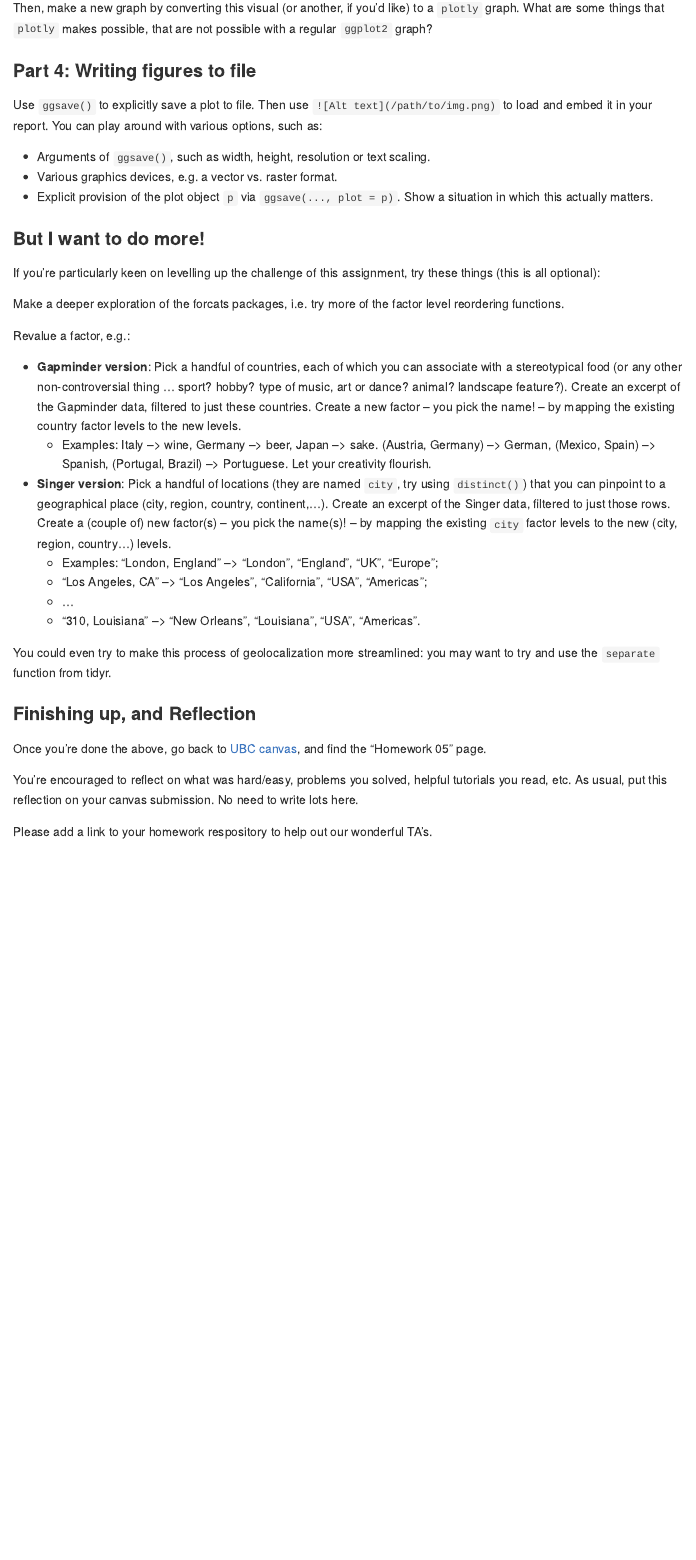
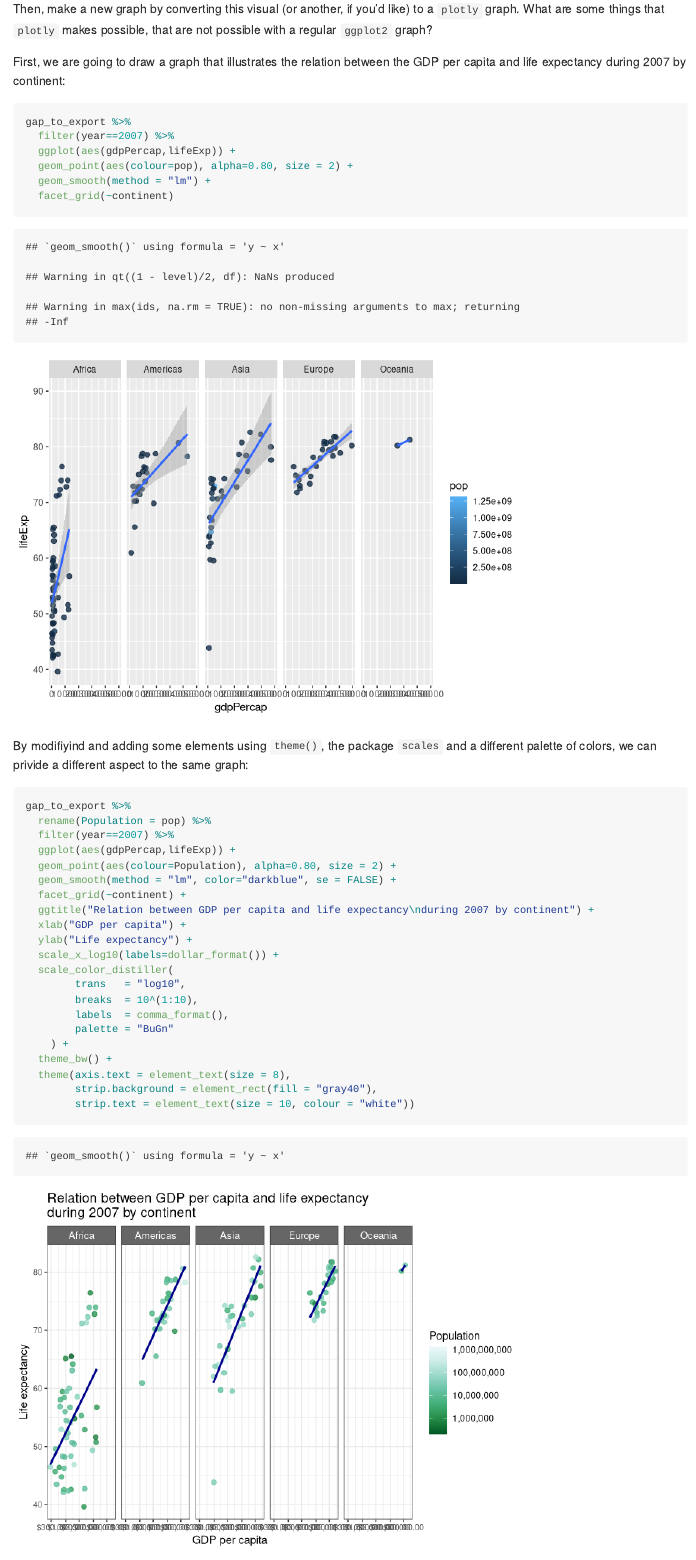
Before and after one commit to STAT545-UBC-hw-2018-19/hw05-CeciliaLe07, an R Markdown document (hw05-CeciliaLe07.Rmd): the page in a window 1100 px wide, from 8080 px down before the commit and from 8390 px down after it, so that both start at the same text. Rendered offline with R 4.5, knitr and Pandoc, with nearby package versions; long lines of code are wrapped; the gapminder table comes from the copy in Python's plotly package.

Commit message:
submiting images

````diff
--- a/hw05-CeciliaLe07.Rmd
+++ b/hw05-CeciliaLe07.Rmd
@@ -182,6 +183,43 @@ Remake at least one figure or create a new one, in light of something you learne
 
 Then, make a new graph by converting this visual (or another, if you'd like) to a `plotly` graph. What are some things that `plotly` makes possible, that are not possible with a regular `ggplot2` graph?
 
+First, we are going to draw a graph that illustrates the relation between the GDP per capita and life expectancy during 2007 by continent:
+
+```{r, warnings = FALSE}
+gap_to_export %>%
+  filter(year==2007) %>%
+  ggplot(aes(gdpPercap,lifeExp)) +
+  geom_point(aes(colour=pop), alpha=0.80, size = 2) +
+  geom_smooth(method = "lm") +
+  facet_grid(~continent)
+```
+
+By modifiyind and adding some elements using `theme()`, the package `scales` and a different palette of colors, we can privide a different aspect to the same graph:
+
+```{r, warning = FALSE}
+gap_to_export %>%
+  rename(Population = pop) %>%
+  filter(year==2007) %>%
+  ggplot(aes(gdpPercap,lifeExp)) +
+  geom_point(aes(colour=Population), alpha=0.80, size = 2) +
+  geom_smooth(method = "lm", color="darkblue", se = FALSE) +
+  facet_grid(~continent) +
+  ggtitle("Relation between GDP per capita and life expectancy\nduring 2007 by continent") +
+  xlab("GDP per capita") +
+  ylab("Life expectancy") +
+  scale_x_log10(labels=dollar_format()) +
+  scale_color_distiller(
+        trans   = "log10",
+        breaks  = 10^(1:10),
+        labels  = comma_format(),
+        palette = "BuGn"
+    ) +
+  theme_bw() +
+  theme(axis.text = element_text(size = 8),
+        strip.background = element_rect(fill = "gray40"),
+        strip.text = element_text(size = 10, colour = "white"))
+```
+
 ### Part 4: Writing figures to file
 
 Use `ggsave()` to explicitly save a plot to file. Then use `![Alt text](/path/to/img.png)` to load and embed it in your report. You can play around with various options, such as:
````
Also changed, not shown: ggplot_modified_theme.png (added), hw05-CeciliaLe07.md, hw05-CeciliaLe07.Rmd (17 more changed lines), 2 other files.
